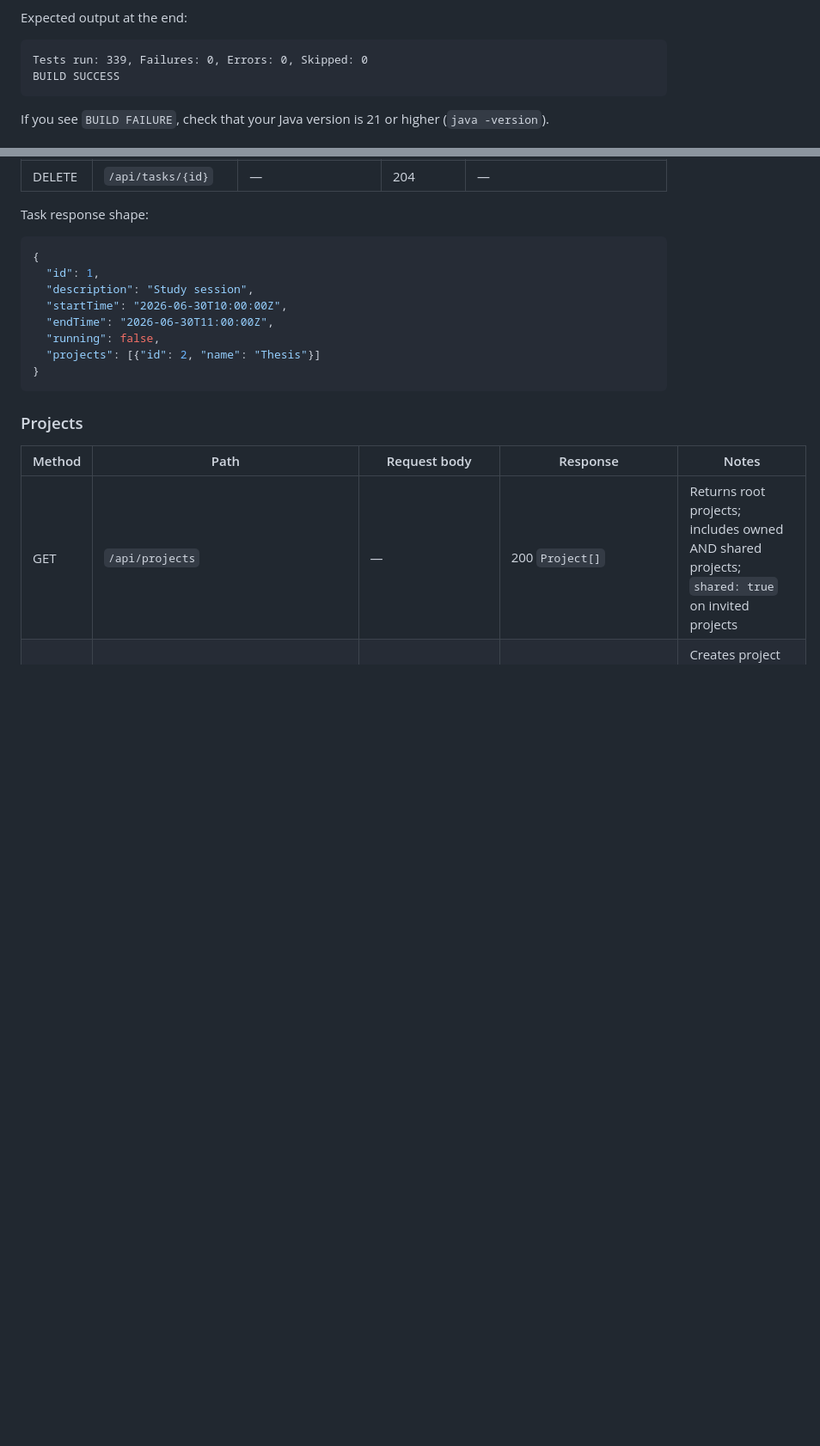
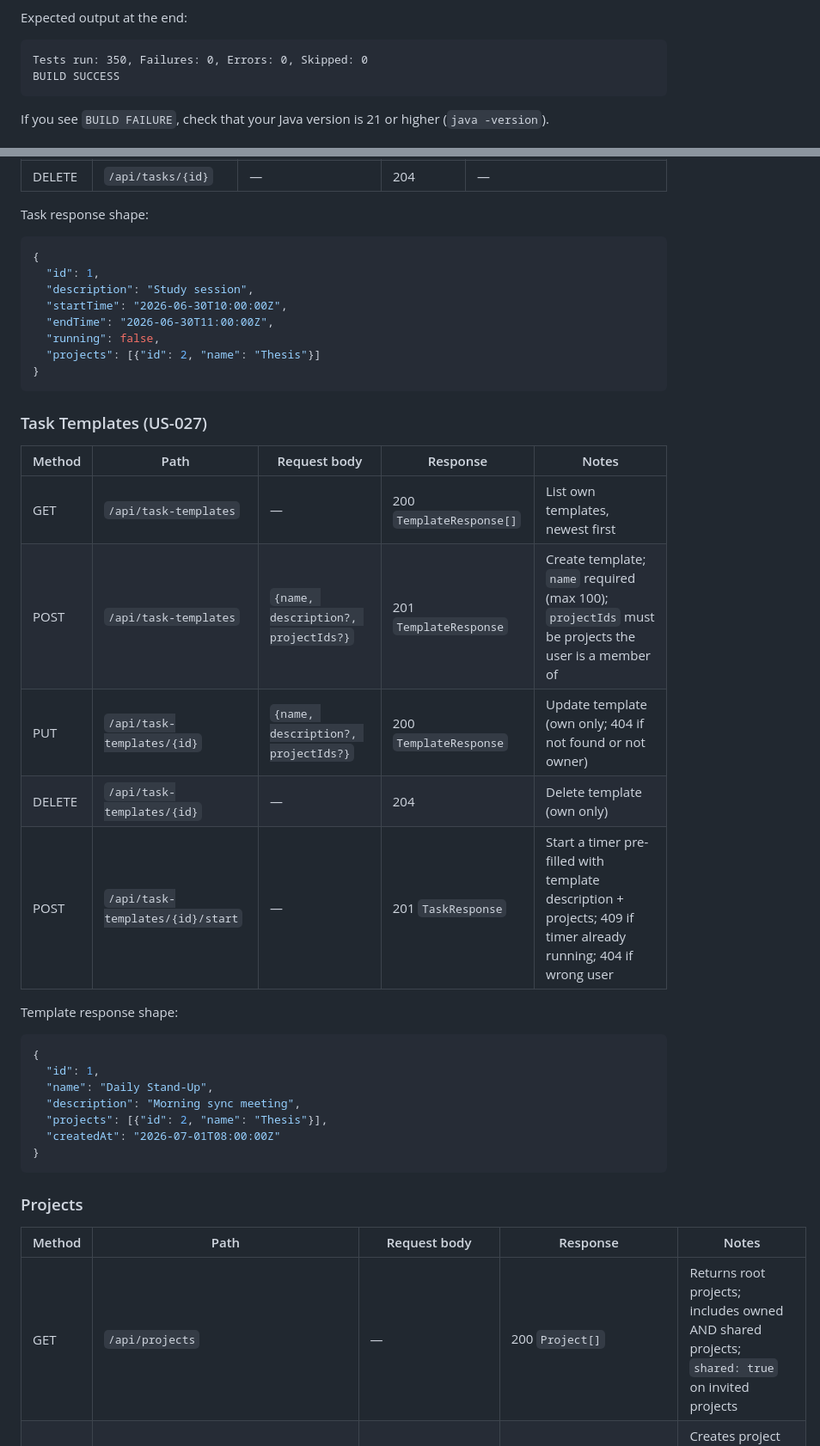
Before and after one commit to AliAkbarBaloch/Time-Tracker-App, a Markdown page: README.md, 2 parts joined by grey strips. Shown at 86% size. Drawn GitHub-style; blank space fills up the shorter version.

Commit message:
docs(us027): update README with task templates feature, API docs, and test counts
- Add US-027 feature description to Project Description section
- Add Task Templates API reference table (GET/POST/PUT/DELETE/start)
- Add TaskTemplateTest row to backend test table (11 tests)
- Update DashboardPage test row count (19→28)
- Update backend test count (339→350), frontend test count (248→264)
- Add key design decision: startFromTemplate delegation, 404 isolation,
  findByIdAndMember project validation, join-table clear before delete

````diff
--- a/README.md
+++ b/README.md
@@ -126,7 +127,7 @@ What this does:
 
 Expected output at the end:
 ```
-Tests run: 339, Failures: 0, Errors: 0, Skipped: 0
+Tests run: 350, Failures: 0, Errors: 0, Skipped: 0
 BUILD SUCCESS
 ```
 
@@ -370,6 +372,27 @@ Task response shape:
 }
 ```
 
+### Task Templates (US-027)
+
+| Method | Path | Request body | Response | Notes |
+|---|---|---|---|---|
+| GET | `/api/task-templates` | — | 200 `TemplateResponse[]` | List own templates, newest first |
+| POST | `/api/task-templates` | `{name, description?, projectIds?}` | 201 `TemplateResponse` | Create template; `name` required (max 100); `projectIds` must be projects the user is a member of |
+| PUT | `/api/task-templates/{id}` | `{name, description?, projectIds?}` | 200 `TemplateResponse` | Update template (own only; 404 if not found or not owner) |
+| DELETE | `/api/task-templates/{id}` | — | 204 | Delete template (own only) |
+| POST | `/api/task-templates/{id}/start` | — | 201 `TaskResponse` | Start a timer pre-filled with template description + projects; 409 if timer already running; 404 if wrong user |
+
+Template response shape:
+```json
+{
+  "id": 1,
+  "name": "Daily Stand-Up",
+  "description": "Morning sync meeting",
+  "projects": [{"id": 2, "name": "Thesis"}],
+  "createdAt": "2026-07-01T08:00:00Z"
+}
+```
+
 ### Projects
 
 | Method | Path | Request body | Response | Notes |
````
Also changed, not shown: other parts of README.md (+5 -2 lines).
